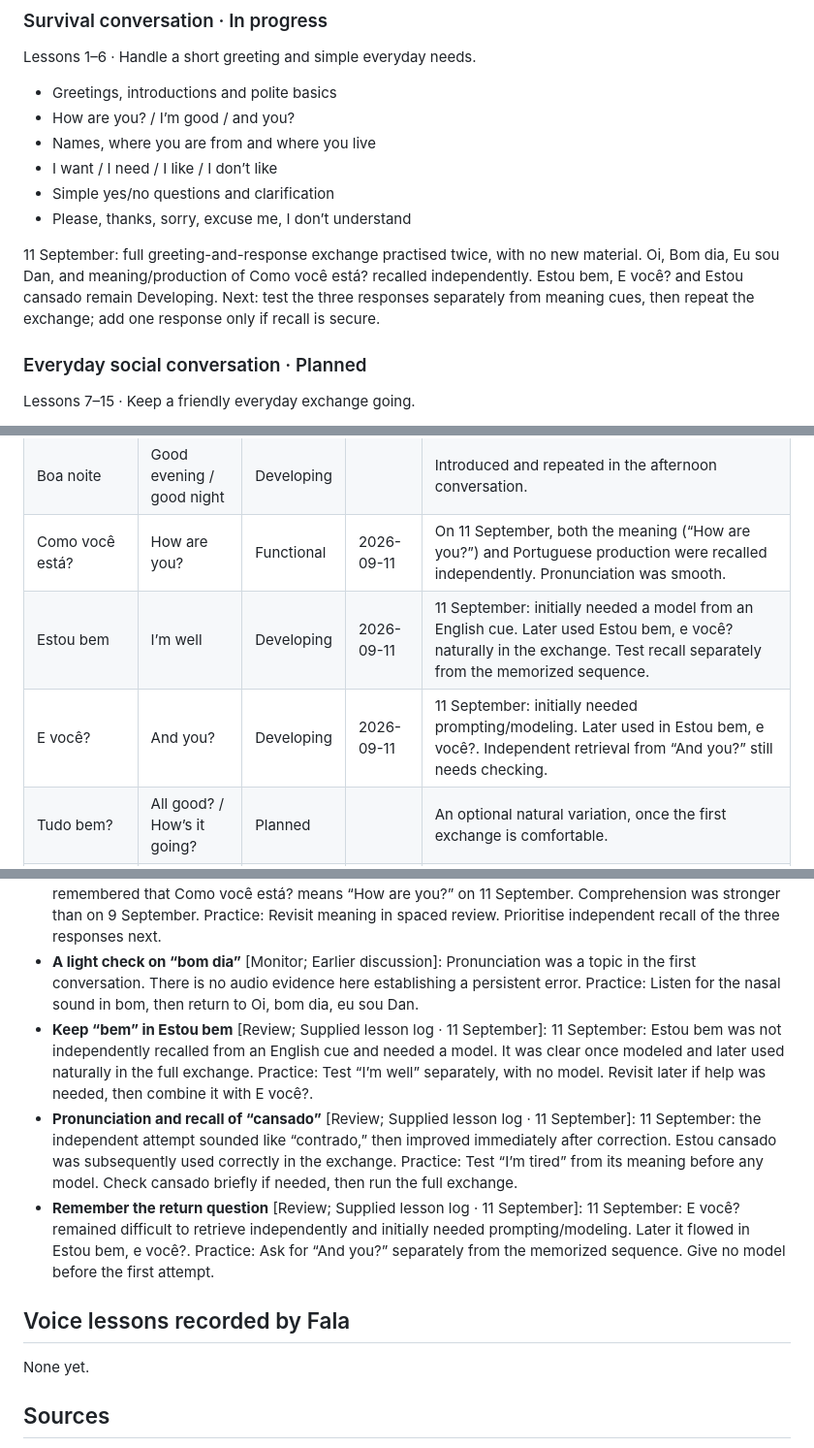
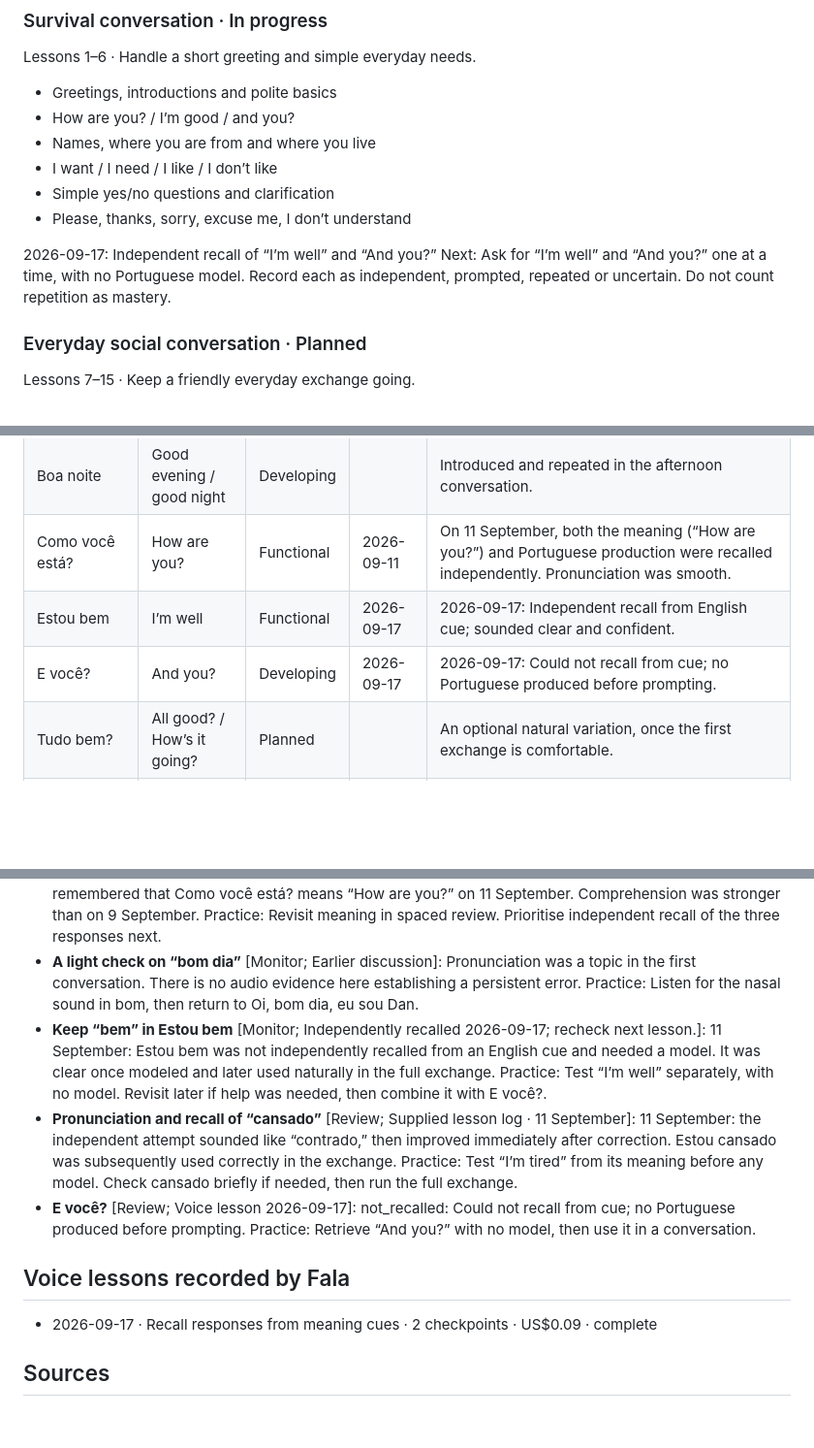
Before and after one commit to direland1987-cloud/fala, a Markdown page: JOURNAL.md, 3 parts joined by grey strips. Shown at 97% size. Rendered like a GitHub page; blank space fills up the shorter version.

```diff
--- a/JOURNAL.md
+++ b/JOURNAL.md
@@ -35,7 +35,8 @@ Lessons 1–6 · Handle a short greeting and simple everyday needs.
 - Simple yes/no questions and clarification
 - Please, thanks, sorry, excuse me, I don’t understand
 
-11 September: full greeting-and-response exchange practised twice, with no new material. Oi, Bom dia, Eu sou Dan, and meaning/production of Como você está? recalled independently. Estou bem, E você? and Estou cansado remain Developing. Next: test the three responses separately from meaning cues, then repeat the exchange; add one response only if recall is secure.
+2026-09-17: Independent recall of “I’m well” and “And you?”
+Next: Ask for “I’m well” and “And you?” one at a time, with no Portuguese model. Record each as independent, prompted, repeated or uncertain. Do not count repetition as mastery.
 
 ### Everyday social conversation · Planned
 
@@ -191,8 +212,8 @@ _Conversation excerpts · duration unverified_
 | Tchau | Bye | Developing |  | Included in the earlier lesson context; independent recall still needs a check. |
 | Boa noite | Good evening / good night | Developing |  | Introduced and repeated in the afternoon conversation. |
 | Como você está? | How are you? | Functional | 2026-09-11 | On 11 September, both the meaning (“How are you?”) and Portuguese production were recalled independently. Pronunciation was smooth. |
-| Estou bem | I’m well | Developing | 2026-09-11 | 11 September: initially needed a model from an English cue. Later used Estou bem, e você? naturally in the exchange. Test recall separately from the memorized sequence. |
-| E você? | And you? | Developing | 2026-09-11 | 11 September: initially needed prompting/modeling. Later used in Estou bem, e você?. Independent retrieval from “And you?” still needs checking. |
+| Estou bem | I’m well | Functional | 2026-09-17 | 2026-09-17: Independent recall from English cue; sounded clear and confident. |
+| E você? | And you? | Developing | 2026-09-17 | 2026-09-17: Could not recall from cue; no Portuguese produced before prompting. |
 | Tudo bem? | All good? / How’s it going? | Planned |  | An optional natural variation, once the first exchange is comfortable. |
 | Estou cansado | I’m tired | Developing | 2026-09-11 | 11 September: independent attempt initially sounded like “contrado”; corrected quickly. Later used Estou cansado correctly in the exchange. Independent meaning-cue recall still needs testing. |
 | Estou animado | I’m excited | Planned |  | Optional extension if recall is strong. Dan uses animado. |
@@ -207,16 +228,16 @@ _Conversation excerpts · duration unverified_
   Practice: Revisit meaning in spaced review. Prioritise independent recall of the three responses next.
 - **A light check on “bom dia”** [Monitor; Earlier discussion]: Pronunciation was a topic in the first conversation. There is no audio evidence here establishing a persistent error.
   Practice: Listen for the nasal sound in bom, then return to Oi, bom dia, eu sou Dan.
-- **Keep “bem” in Estou bem** [Review; Supplied lesson log · 11 September]: 11 September: Estou bem was not independently recalled from an English cue and needed a model. It was clear once modeled and later used naturally in the full exchange.
+- **Keep “bem” in Estou bem** [Monitor; Independently recalled 2026-09-17; recheck next lesson.]: 11 September: Estou bem was not independently recalled from an English cue and needed a model. It was clear once modeled and later used naturally in the full exchange.
   Practice: Test “I’m well” separately, with no model. Revisit later if help was needed, then combine it with E você?.
 - **Pronunciation and recall of “cansado”** [Review; Supplied lesson log · 11 September]: 11 September: the independent attempt sounded like “contrado,” then improved immediately after correction. Estou cansado was subsequently used correctly in the exchange.
   Practice: Test “I’m tired” from its meaning before any model. Check cansado briefly if needed, then run the full exchange.
-- **Remember the return question** [Review; Supplied lesson log · 11 September]: 11 September: E você? remained difficult to retrieve independently and initially needed prompting/modeling. Later it flowed in Estou bem, e você?.
-  Practice: Ask for “And you?” separately from the memorized sequence. Give no model before the first attempt.
+- **E você?** [Review; Voice lesson 2026-09-17]: not_recalled: Could not recall from cue; no Portuguese produced before prompting.
+  Practice: Retrieve “And you?” with no model, then use it in a conversation.
 
 ## Voice lessons recorded by Fala
 
-None yet.
+- 2026-09-17 · Recall responses from meaning cues · 2 checkpoints · US$0.09 · complete
 
 ## Sources
 
```
Also changed, not shown: other parts of JOURNAL.md (+30 -10 lines).
